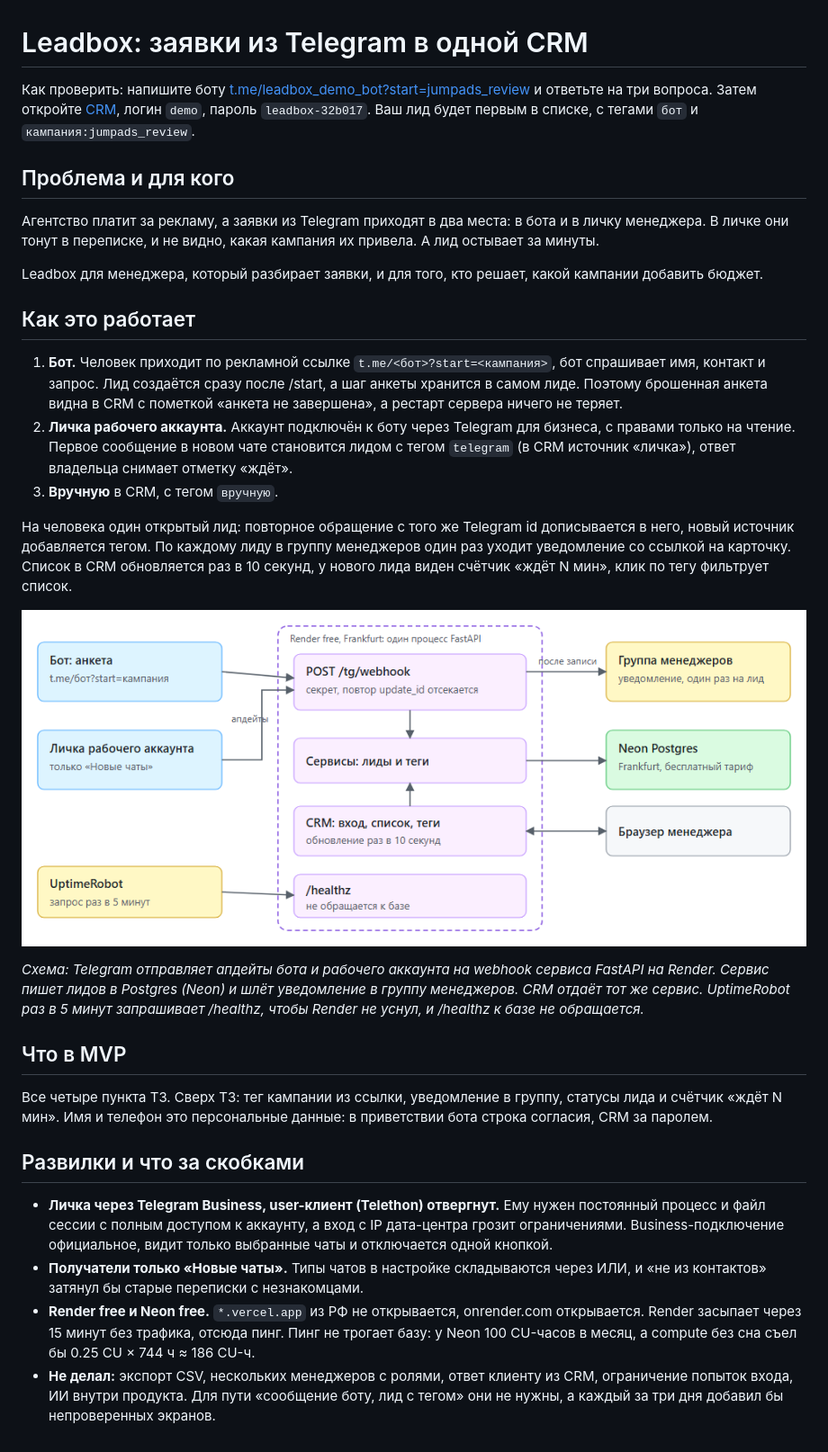
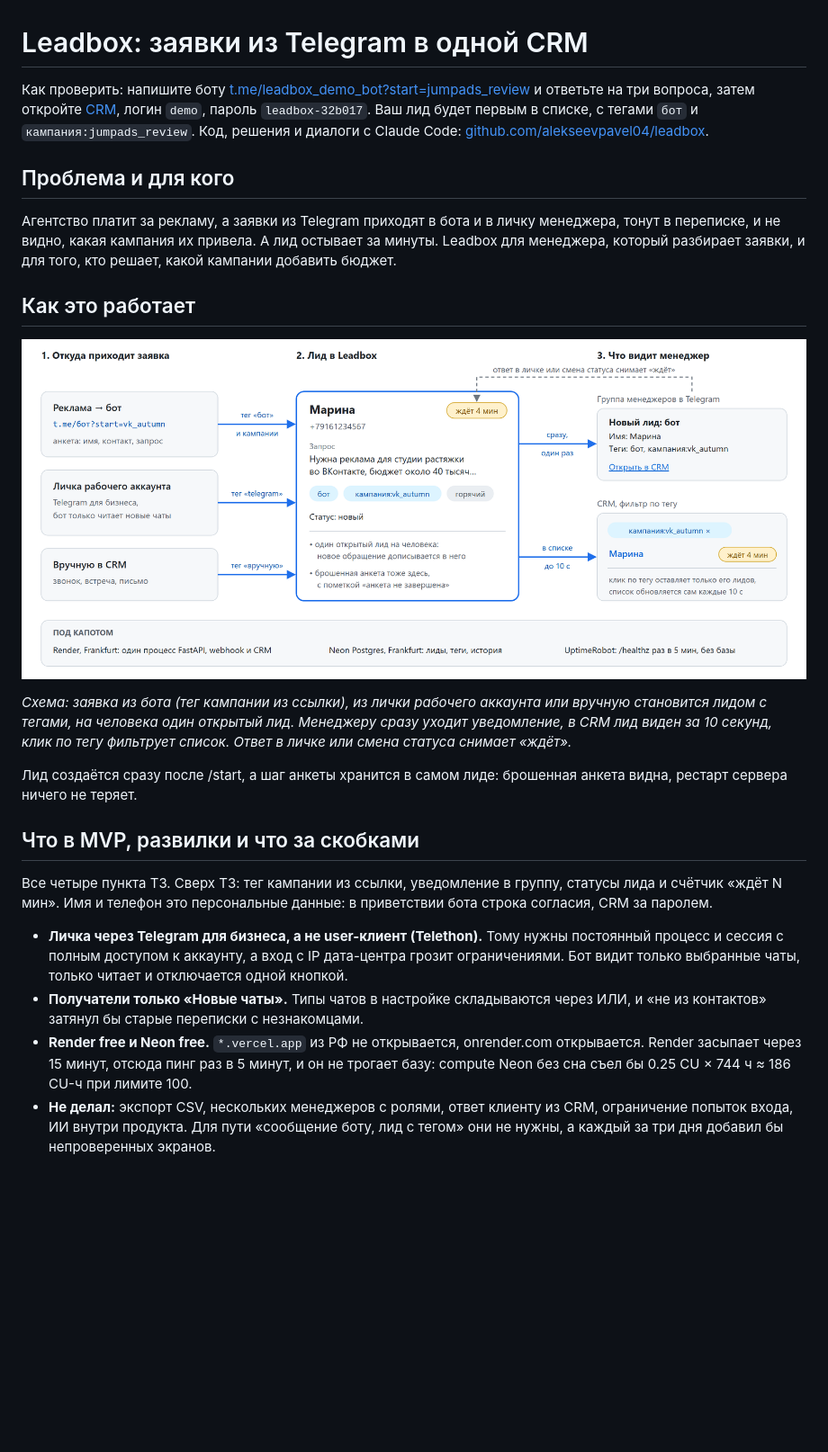
Before and after one commit to alekseevpavel04/leadbox, a Markdown page: docs/PRODUCT.md, the part around the change. Shown at 90% size. GitHub-like rendering; pictures changed too: docs/img/scheme.png; blank space fills up the shorter version.

Commit message:
Tighten the sketch to the page limit, new lead flow diagram

```diff
--- a/docs/PRODUCT.md
+++ b/docs/PRODUCT.md
@@ -1,32 +1,24 @@
 # Leadbox: заявки из Telegram в одной CRM
 
-Как проверить: напишите боту [t.me/leadbox_demo_bot?start=jumpads_review](https://t.me/leadbox_demo_bot?start=jumpads_review) и ответьте на три вопроса. Затем откройте [CRM](https://leadbox-ov2n.onrender.com), логин `demo`, пароль `leadbox-32b017`. Ваш лид будет первым в списке, с тегами `бот` и `кампания:jumpads_review`.
+Как проверить: напишите боту [t.me/leadbox_demo_bot?start=jumpads_review](https://t.me/leadbox_demo_bot?start=jumpads_review) и ответьте на три вопроса, затем откройте [CRM](https://leadbox-ov2n.onrender.com), логин `demo`, пароль `leadbox-32b017`. Ваш лид будет первым в списке, с тегами `бот` и `кампания:jumpads_review`. Код, решения и диалоги с Claude Code: [github.com/alekseevpavel04/leadbox](https://github.com/alekseevpavel04/leadbox).
 
 ## Проблема и для кого
 
-Агентство платит за рекламу, а заявки из Telegram приходят в два места: в бота и в личку менеджера. В личке они тонут в переписке, и не видно, какая кампания их привела. А лид остывает за минуты.
-
-Leadbox для менеджера, который разбирает заявки, и для того, кто решает, какой кампании добавить бюджет.
+Агентство платит за рекламу, а заявки из Telegram приходят в бота и в личку менеджера, тонут в переписке, и не видно, какая кампания их привела. А лид остывает за минуты. Leadbox для менеджера, который разбирает заявки, и для того, кто решает, какой кампании добавить бюджет.
 
 ## Как это работает
 
-1. **Бот.** Человек приходит по рекламной ссылке `t.me/<бот>?start=<кампания>`, бот спрашивает имя, контакт и запрос. Лид создаётся сразу после /start, а шаг анкеты хранится в самом лиде. Поэтому брошенная анкета видна в CRM с пометкой «анкета не завершена», а рестарт сервера ничего не теряет.
-2. **Личка рабочего аккаунта.** Аккаунт подключён к боту через Telegram для бизнеса, с правами только на чтение. Первое сообщение в новом чате становится лидом с тегом `telegram` (в CRM источник «личка»), ответ владельца снимает отметку «ждёт».
-3. **Вручную** в CRM, с тегом `вручную`.
-
-На человека один открытый лид: повторное обращение с того же Telegram id дописывается в него, новый источник добавляется тегом. По каждому лиду в группу менеджеров один раз уходит уведомление со ссылкой на карточку. Список в CRM обновляется раз в 10 секунд, у нового лида виден счётчик «ждёт N мин», клик по тегу фильтрует список.
-
 ![Схема](img/scheme.png)
 
-*Схема: Telegram отправляет апдейты бота и рабочего аккаунта на webhook сервиса FastAPI на Render. Сервис пишет лидов в Postgres (Neon) и шлёт уведомление в группу менеджеров. CRM отдаёт тот же сервис. UptimeRobot раз в 5 минут запрашивает /healthz, чтобы Render не уснул, и /healthz к базе не обращается.*
+*Схема: заявка из бота (тег кампании из ссылки), из лички рабочего аккаунта или вручную становится лидом с тегами, на человека один открытый лид. Менеджеру сразу уходит уведомление, в CRM лид виден за 10 секунд, клик по тегу фильтрует список. Ответ в личке или смена статуса снимает «ждёт».*
 
-## Что в MVP
+Лид создаётся сразу после /start, а шаг анкеты хранится в самом лиде: брошенная анкета видна, рестарт сервера ничего не теряет.
+
+## Что в MVP, развилки и что за скобками
 
 Все четыре пункта ТЗ. Сверх ТЗ: тег кампании из ссылки, уведомление в группу, статусы лида и счётчик «ждёт N мин». Имя и телефон это персональные данные: в приветствии бота строка согласия, CRM за паролем.
 
-## Развилки и что за скобками
-
-- **Личка через Telegram Business, user-клиент (Telethon) отвергнут.** Ему нужен постоянный процесс и файл сессии с полным доступом к аккаунту, а вход с IP дата-центра грозит ограничениями. Business-подключение официальное, видит только выбранные чаты и отключается одной кнопкой.
+- **Личка через Telegram для бизнеса, а не user-клиент (Telethon).** Тому нужны постоянный процесс и сессия с полным доступом к аккаунту, а вход с IP дата-центра грозит ограничениями. Бот видит только выбранные чаты, только читает и отключается одной кнопкой.
 - **Получатели только «Новые чаты».** Типы чатов в настройке складываются через ИЛИ, и «не из контактов» затянул бы старые переписки с незнакомцами.
-- **Render free и Neon free.** `*.vercel.app` из РФ не открывается, onrender.com открывается. Render засыпает через 15 минут без трафика, отсюда пинг. Пинг не трогает базу: у Neon 100 CU-часов в месяц, а compute без сна съел бы 0.25 CU × 744 ч ≈ 186 CU-ч.
+- **Render free и Neon free.** `*.vercel.app` из РФ не открывается, onrender.com открывается. Render засыпает через 15 минут, отсюда пинг раз в 5 минут, и он не трогает базу: compute Neon без сна съел бы 0.25 CU × 744 ч ≈ 186 CU-ч при лимите 100.
 - **Не делал:** экспорт CSV, нескольких менеджеров с ролями, ответ клиенту из CRM, ограничение попыток входа, ИИ внутри продукта. Для пути «сообщение боту, лид с тегом» они не нужны, а каждый за три дня добавил бы непроверенных экранов.
```
